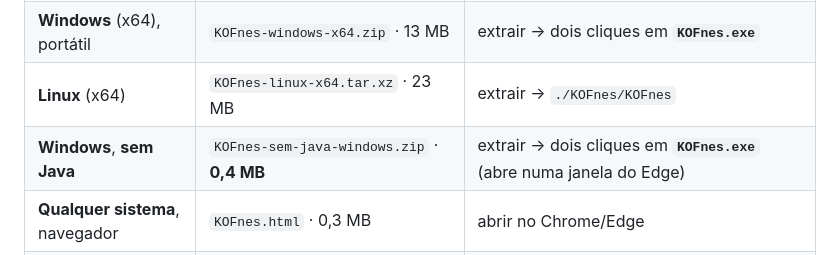
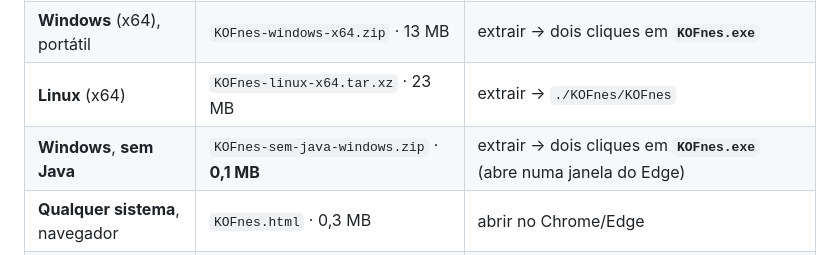
Before and after one commit to Marcelao98/KOFSnes, a Markdown page: README.md, the part around the change. Drawn GitHub-style.

Commit message:
README: tamanho do zip sem Java (102 KB)
Co-Authored-By: Claude Opus 5.5 <noreply@anthropic.com>
Claude-Session: https://claude.ai/code/session_01RgYcsU36BKRA6JGaZAKgrK

```diff
--- a/README.md
+++ b/README.md
@@ -36,7 +36,7 @@
 | **Windows** (x64) | `KOFnes-instalador-windows.exe` · **12 MB** (15 MB instalado) | dois cliques → instala (sem pedir administrador) → ícone na área de trabalho |
 | **Windows** (x64), portátil | `KOFnes-windows-x64.zip` · 13 MB | extrair → dois cliques em **`KOFnes.exe`** |
 | **Linux** (x64) | `KOFnes-linux-x64.tar.xz` · 23 MB | extrair → `./KOFnes/KOFnes` |
-| **Windows**, **sem Java** | `KOFnes-sem-java-windows.zip` · **0,4 MB** | extrair → dois cliques em **`KOFnes.exe`** (abre numa janela do Edge) |
+| **Windows**, **sem Java** | `KOFnes-sem-java-windows.zip` · **0,1 MB** | extrair → dois cliques em **`KOFnes.exe`** (abre numa janela do Edge) |
 | **Qualquer sistema**, navegador | `KOFnes.html` · 0,3 MB | abrir no Chrome/Edge |
 | **Linux** (x64), **só Kof** | `KOFnes-so-kof-linux-x64` · **0,3 MB** | `./KOFnes-so-kof-linux-x64 jogo.sfc` (veja o [tradeoff](#-duas-versões-com-java--só-kof)) |
 
```
